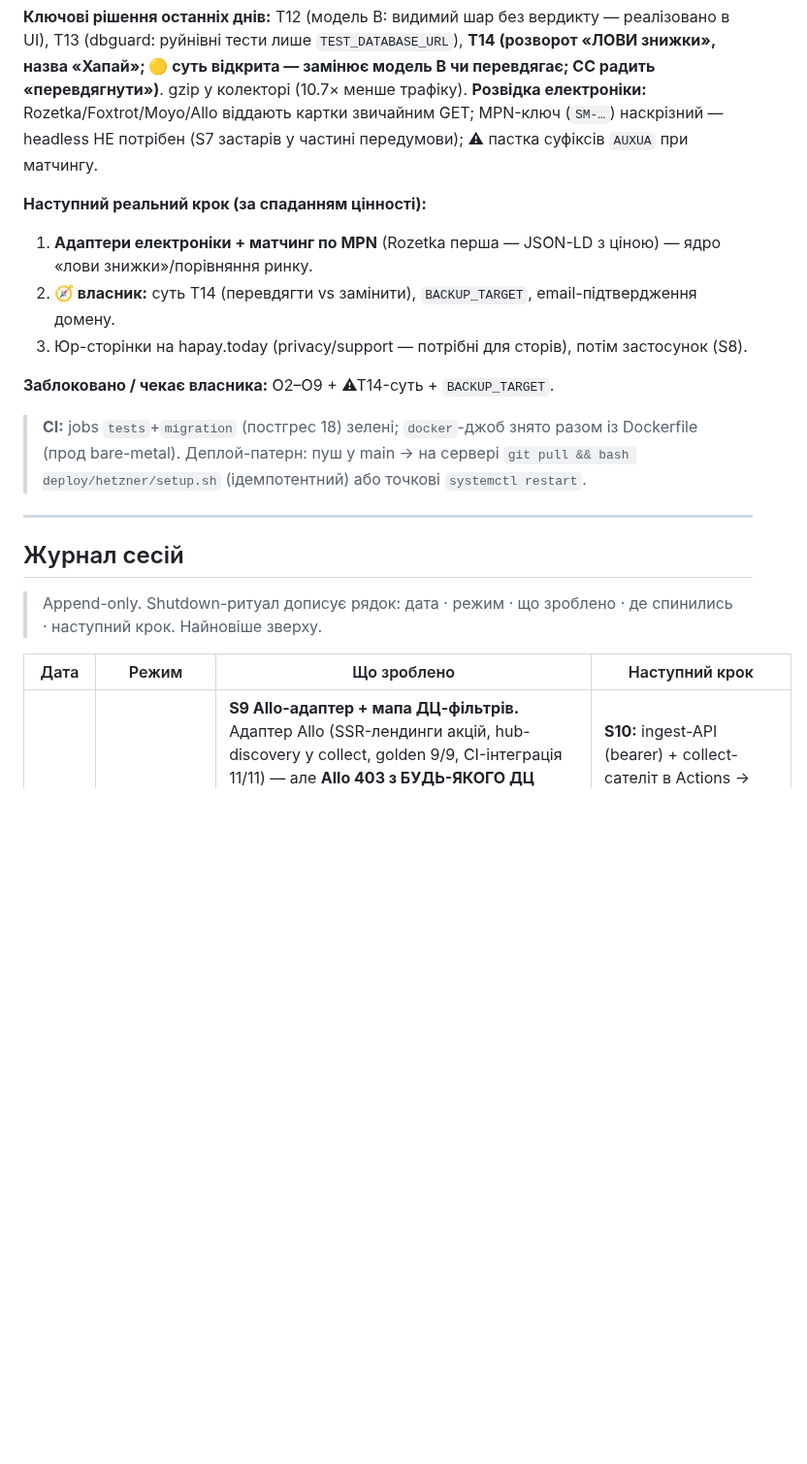
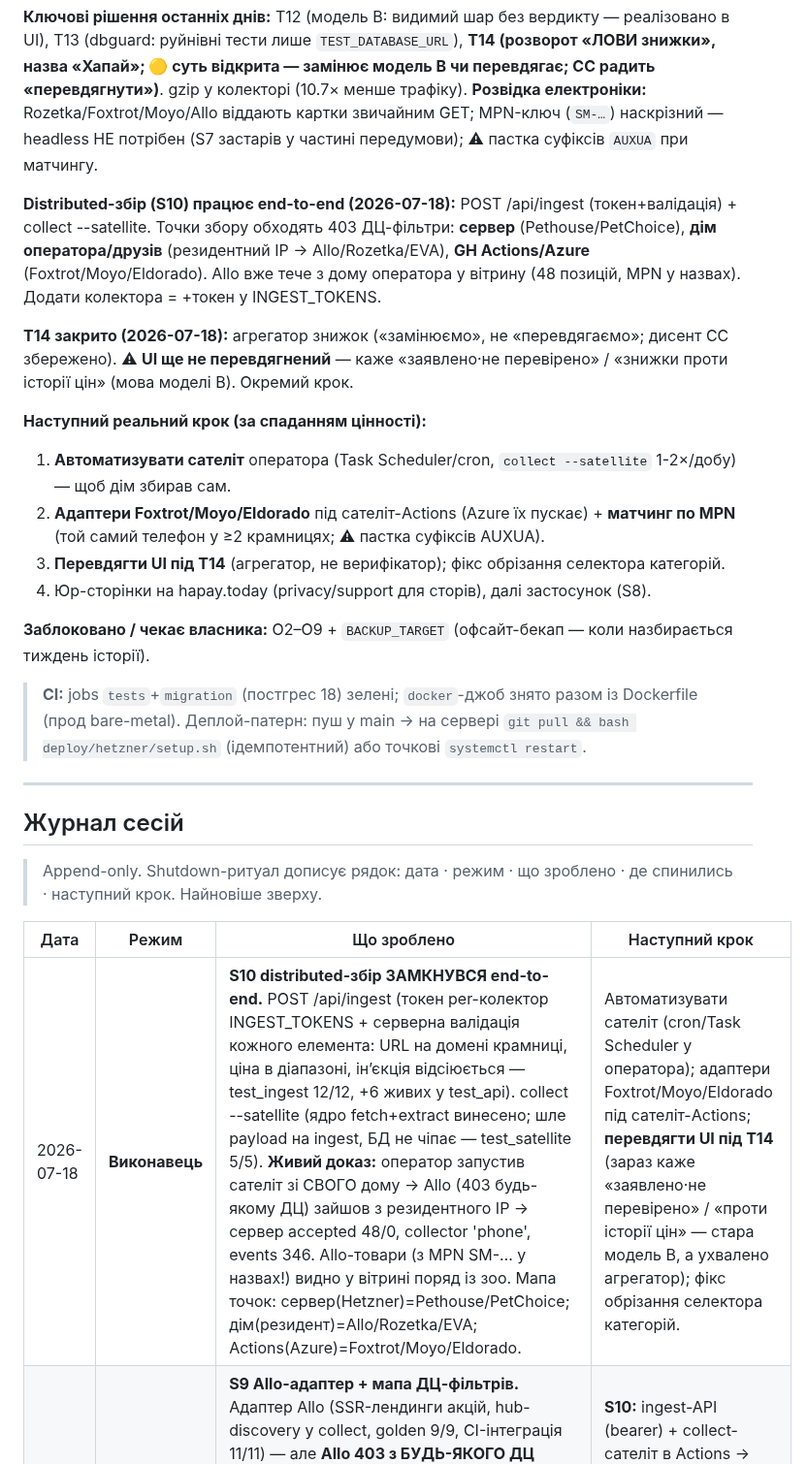
Before and after one commit to MainDevTools/hapay, a Markdown page: workflow/04-captain-log.md, the part around the change. Shown at 97% size. Rendered like a GitHub page; blank space fills up the shorter version.

Commit message:
канон: S10 замкнувся end-to-end (distributed-збір), T14 закрито
Журнал сесій + Поточний стан: POST /api/ingest + collect --satellite працюють
наскрізь. Оператор запустив сателіт з дому → Allo (403 будь-якому ДЦ) зайшов
з резидентного IP → 48 позицій у вітрині. Мапа точок збору задокументована.
UI ще мовою моделі B — окремий крок «перевдягти під агрегатор».

Co-Authored-By: Claude Opus 4.8 <noreply@anthropic.com>

```diff
--- a/workflow/04-captain-log.md
+++ b/workflow/04-captain-log.md
@@ -73,12 +73,17 @@
 
 **Ключові рішення останніх днів:** T12 (модель B: видимий шар без вердикту — реалізовано в UI), T13 (dbguard: руйнівні тести лише `TEST_DATABASE_URL`), **T14 (розворот «ЛОВИ знижки», назва «Хапай»; 🟡 суть відкрита — замінює модель B чи перевдягає; CC радить «перевдягнути»)**. gzip у колекторі (10.7× менше трафіку). **Розвідка електроніки:** Rozetka/Foxtrot/Moyo/Allo віддають картки звичайним GET; MPN-ключ (`SM-…`) наскрізний — headless НЕ потрібен (S7 застарів у частині передумови); ⚠ пастка суфіксів `AUXUA` при матчингу.
 
+**Distributed-збір (S10) працює end-to-end (2026-07-18):** POST /api/ingest (токен+валідація) + collect --satellite. Точки збору обходять 403 ДЦ-фільтри: **сервер** (Pethouse/PetChoice), **дім оператора/друзів** (резидентний IP → Allo/Rozetka/EVA), **GH Actions/Azure** (Foxtrot/Moyo/Eldorado). Allo вже тече з дому оператора у вітрину (48 позицій, MPN у назвах). Додати колектора = +токен у INGEST_TOKENS.
+
+**T14 закрито (2026-07-18):** агрегатор знижок («замінюємо», не «перевдягаємо»; дисент CC збережено). ⚠ **UI ще не перевдягнений** — каже «заявлено·не перевірено» / «знижки проти історії цін» (мова моделі B). Окремий крок.
+
 **Наступний реальний крок (за спаданням цінності):**
-1. **Адаптери електроніки + матчинг по MPN** (Rozetka перша — JSON-LD з ціною) — ядро «лови знижки»/порівняння ринку.
-2. **🧭 власник:** суть T14 (перевдягти vs замінити), `BACKUP_TARGET`, email-підтвердження домену.
-3. Юр-сторінки на hapay.today (privacy/support — потрібні для сторів), потім застосунок (S8).
+1. **Автоматизувати сателіт** оператора (Task Scheduler/cron, `collect --satellite` 1-2×/добу) — щоб дім збирав сам.
+2. **Адаптери Foxtrot/Moyo/Eldorado** під сателіт-Actions (Azure їх пускає) + **матчинг по MPN** (той самий телефон у ≥2 крамницях; ⚠ пастка суфіксів AUXUA).
+3. **Перевдягти UI під T14** (агрегатор, не верифікатор); фікс обрізання селектора категорій.
+4. Юр-сторінки на hapay.today (privacy/support для сторів), далі застосунок (S8).
 
-**Заблоковано / чекає власника:** O2–O9 + ⚠T14-суть + `BACKUP_TARGET`.
+**Заблоковано / чекає власника:** O2–O9 + `BACKUP_TARGET` (офсайт-бекап — коли назбирається тиждень історії).
 
 > **CI:** jobs `tests`+`migration` (постгрес 18) зелені; `docker`-джоб знято разом із Dockerfile (прод bare-metal). Деплой-патерн: пуш у main → на сервері `git pull && bash deploy/hetzner/setup.sh` (ідемпотентний) або точкові `systemctl restart`.
 
@@ -90,6 +95,7 @@
 
 | Дата | Режим | Що зроблено | Наступний крок |
 |---|---|---|---|
+| 2026-07-18 | **Виконавець** | **S10 distributed-збір ЗАМКНУВСЯ end-to-end.** POST /api/ingest (токен per-колектор INGEST_TOKENS + серверна валідація кожного елемента: URL на домені крамниці, ціна в діапазоні, інʼєкція відсіюється — test_ingest 12/12, +6 живих у test_api). collect --satellite (ядро fetch+extract винесено; шле payload на ingest, БД не чіпає — test_satellite 5/5). **Живий доказ:** оператор запустив сателіт зі СВОГО дому → Allo (403 будь-якому ДЦ) зайшов з резидентного IP → сервер accepted 48/0, collector 'phone', events 346. Allo-товари (з MPN SM-… у назвах!) видно у вітрині поряд із зоо. Мапа точок: сервер(Hetzner)=Pethouse/PetChoice; дім(резидент)=Allo/Rozetka/EVA; Actions(Azure)=Foxtrot/Moyo/Eldorado. | Автоматизувати сателіт (cron/Task Scheduler у оператора); адаптери Foxtrot/Moyo/Eldorado під сателіт-Actions; **перевдягти UI під T14** (зараз каже «заявлено·не перевірено» / «проти історії цін» — стара модель B, а ухвалено агрегатор); фікс обрізання селектора категорій. |
 | 2026-07-18 | **Виконавець** | **S9 Allo-адаптер + мапа ДЦ-фільтрів.** Адаптер Allo (SSR-лендинги акцій, hub-discovery у collect, golden 9/9, CI-інтеграція 11/11) — але **Allo 403 з БУДЬ-ЯКОГО ДЦ** (Hetzner і Azure) → enabled=False, чесно вимкнено. Пробій 34 крамниць із сервера: **11×403 (CDN фільтрують Hetzner), 0 чистих кандидатів A**; пробій з Actions-IP: Rozetka/Allo/EVA/MasterZoo/Watsons/Answear блокують і Azure, **АЛЕ Foxtrot/Moyo/Eldorado з Actions = 200** (з Hetzner — 403!). Висновок: сателіт-колектор (Actions → ingest-API) відкриває реальний шмат техніки. | **S10:** ingest-API (bearer) + collect-сателіт в Actions → Foxtrot/Moyo/Eldorado; полагодити probe_wide (двоступеневий діскавері замість вгаданих URL); 🟡 Eldorado/27.ua з сервера — глянути глибше. |
 | 2026-07-18 | **Виконавець** | **🚀 ГО-ЛАЙВ на власному залізі.** Назва «Хапай» + домен hapay.today (T14). Новий GitHub `MainDevTools/hapay` (публічний, повна історія). Hetzner CX23 → bare-metal (Docker відкинуто власником): Postgres 18 (PGDG, localhost-only) + venv/uvicorn + Caddy TLS + systemd-таймери collect/backup. Дорогою: postgres:18-том, /data-лог Caddy, dubious ownership, least-privilege env для Caddy — усе полагоджено. Перший збір: **379 позицій / 309 подій**, https://hapay.today/api/health = ok. | Адаптери електроніки + MPN-матчинг; 🧭 T14-суть; BACKUP_TARGET; юр-сторінки. |
 | 2026-07-17 | **Виконавець** | **UI-лоск Mini App** (`web/index.html`): центрована колонка 540px (десктоп), поліровані картки (фото+рамка, червоні «−%», кольорові бейджі з крапкою), skeleton-завантаження, стани порожньо/помилка з іконками, градієнт-графік із точками, grip+CTA у панелі історії, вивірені light/dark, escape+alt. Функціонал незмінний. Оператор схвалив на скріншотах. | Опційно: юніт-ціна грн/кг, лічильник позицій; деплой презентації; headless. |
```
